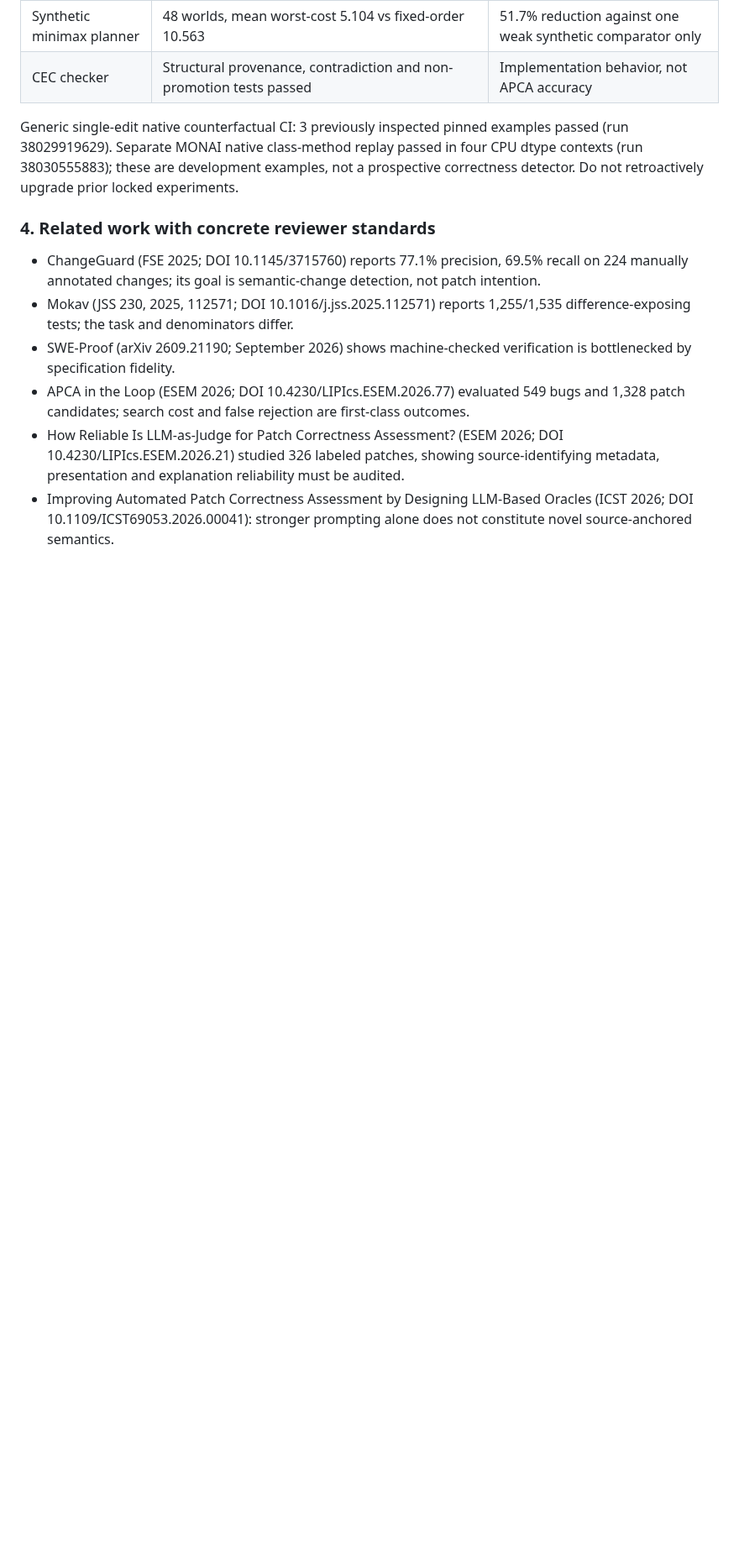
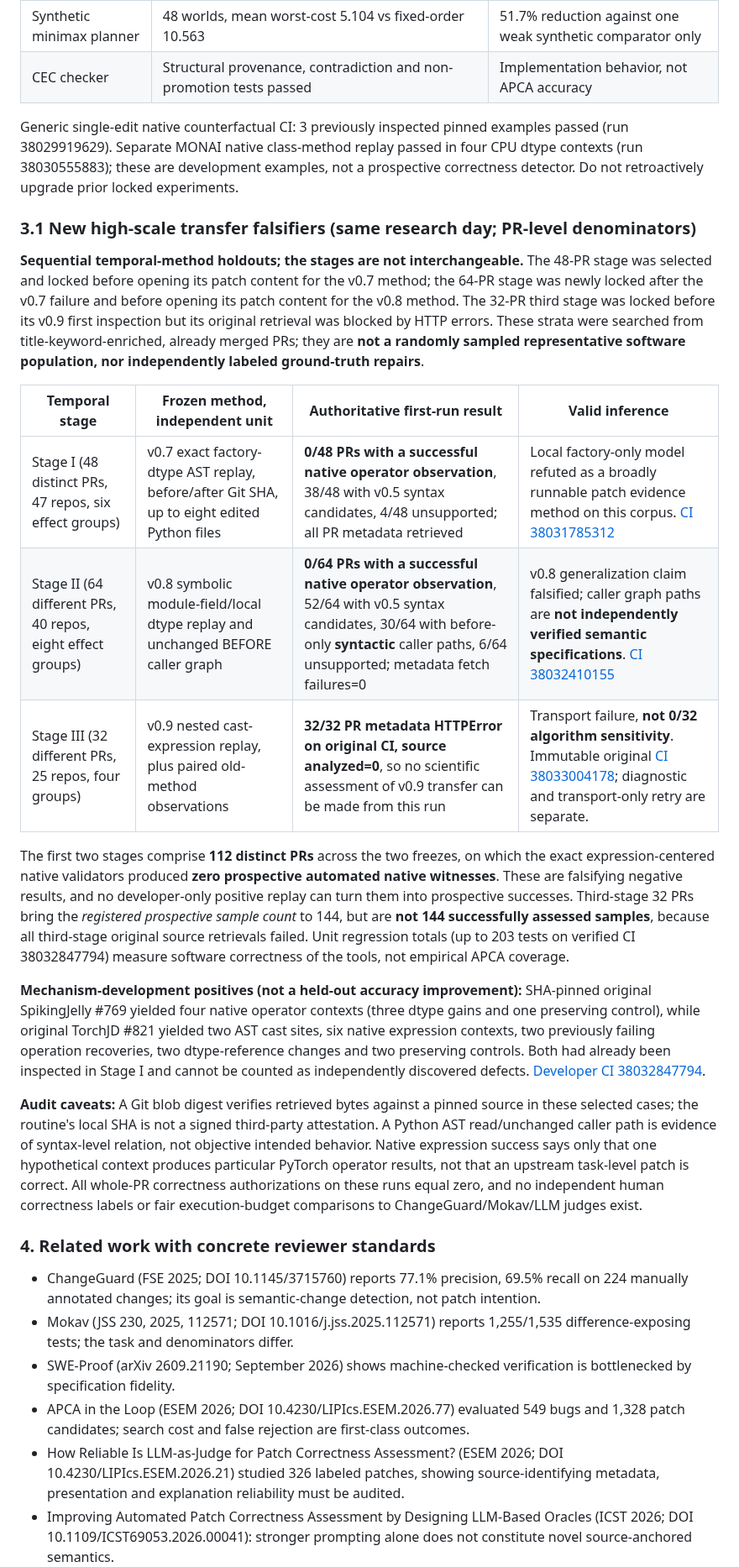
Before and after one commit to lindicaphxag-tech/kaggle, a Markdown page: research/pcpr/JSS_REGULAR_MAINLINE_WORKING_MANUSCRIPT_20261010.md, the part around the change. Shown at 84% size. Rendered like a GitHub page; blank space fills up the shorter version.

Commit message:
docs(pcpr): add actual 48+64 negative holdout evidence, 32 HTTPError non-result, and retrospectively scoped v0.9 positives to JSS manuscript

```diff
--- a/research/pcpr/JSS_REGULAR_MAINLINE_WORKING_MANUSCRIPT_20261010.md
+++ b/research/pcpr/JSS_REGULAR_MAINLINE_WORKING_MANUSCRIPT_20261010.md
@@ -44,6 +44,22 @@ The distinctive research contribution must be demonstrated by full integration a
 
 Generic single-edit native counterfactual CI: 3 previously inspected pinned examples passed (run 38029919629). Separate MONAI native class-method replay passed in four CPU dtype contexts (run 38030555883); these are development examples, not a prospective correctness detector. Do not retroactively upgrade prior locked experiments.
 
+### 3.1 New high-scale transfer falsifiers (same research day; PR-level denominators)
+
+**Sequential temporal-method holdouts; the stages are not interchangeable.** The 48-PR stage was selected and locked before opening its patch content for the v0.7 method; the 64-PR stage was newly locked after the v0.7 failure and before opening its patch content for the v0.8 method. The 32-PR third stage was locked before its v0.9 first inspection but its original retrieval was blocked by HTTP errors. These strata were searched from title-keyword-enriched, already merged PRs; they are **not a randomly sampled representative software population, nor independently labeled ground-truth repairs**.
+
+| Temporal stage | Frozen method, independent unit | Authoritative first-run result | Valid inference |
+| --- | --- | --- | --- |
+| Stage I (48 distinct PRs, 47 repos, six effect groups) | v0.7 exact factory-dtype AST replay, before/after Git SHA, up to eight edited Python files | **0/48 PRs with a successful native operator observation**, 38/48 with v0.5 syntax candidates, 4/48 unsupported; all PR metadata retrieved | Local factory-only model refuted as a broadly runnable patch evidence method on this corpus. [CI 38031785312](https://github.com/lindicaphxag-tech/kaggle/actions/runs/38031785312) |
+| Stage II (64 different PRs, 40 repos, eight effect groups) | v0.8 symbolic module-field/local dtype replay and unchanged BEFORE caller graph | **0/64 PRs with a successful native operator observation**, 52/64 with v0.5 syntax candidates, 30/64 with before-only **syntactic** caller paths, 6/64 unsupported; metadata fetch failures=0 | v0.8 generalization claim falsified; caller graph paths are **not independently verified semantic specifications**. [CI 38032410155](https://github.com/lindicaphxag-tech/kaggle/actions/runs/38032410155) |
+| Stage III (32 different PRs, 25 repos, four groups) | v0.9 nested cast-expression replay, plus paired old-method observations | **32/32 PR metadata HTTPError on original CI, source analyzed=0**, so no scientific assessment of v0.9 transfer can be made from this run | Transport failure, **not 0/32 algorithm sensitivity**. Immutable original [CI 38033004178](https://github.com/lindicaphxag-tech/kaggle/actions/runs/38033004178); diagnostic and transport-only retry are separate. |
+
+The first two stages comprise **112 distinct PRs** across the two freezes, on which the exact expression-centered native validators produced **zero prospective automated native witnesses**. These are falsifying negative results, and no developer-only positive replay can turn them into prospective successes. Third-stage 32 PRs bring the *registered prospective sample count* to 144, but are **not 144 successfully assessed samples**, because all third-stage original source retrievals failed. Unit regression totals (up to 203 tests on verified CI 38032847794) measure software correctness of the tools, not empirical APCA coverage.
+
+**Mechanism-development positives (not a held-out accuracy improvement):** SHA-pinned original SpikingJelly #769 yielded four native operator contexts (three dtype gains and one preserving control), while original TorchJD #821 yielded two AST cast sites, six native expression contexts, two previously failing operation recoveries, two dtype-reference changes and two preserving controls. Both had already been inspected in Stage I and cannot be counted as independently discovered defects. [Developer CI 38032847794](https://github.com/lindicaphxag-tech/kaggle/actions/runs/38032847794).
+
+**Audit caveats:** A Git blob digest verifies retrieved bytes against a pinned source in these selected cases; the routine's local SHA is not a signed third-party attestation. A Python AST read/unchanged caller path is evidence of syntax-level relation, not objective intended behavior. Native expression success says only that one hypothetical context produces particular PyTorch operator results, not that an upstream task-level patch is correct. All whole-PR correctness authorizations on these runs equal zero, and no independent human correctness labels or fair execution-budget comparisons to ChangeGuard/Mokav/LLM judges exist.
+
 ### 4. Related work with concrete reviewer standards
 
 - ChangeGuard (FSE 2025; DOI 10.1145/3715760) reports 77.1% precision, 69.5% recall on 224 manually annotated changes; its goal is semantic-change detection, not patch intention.
```
